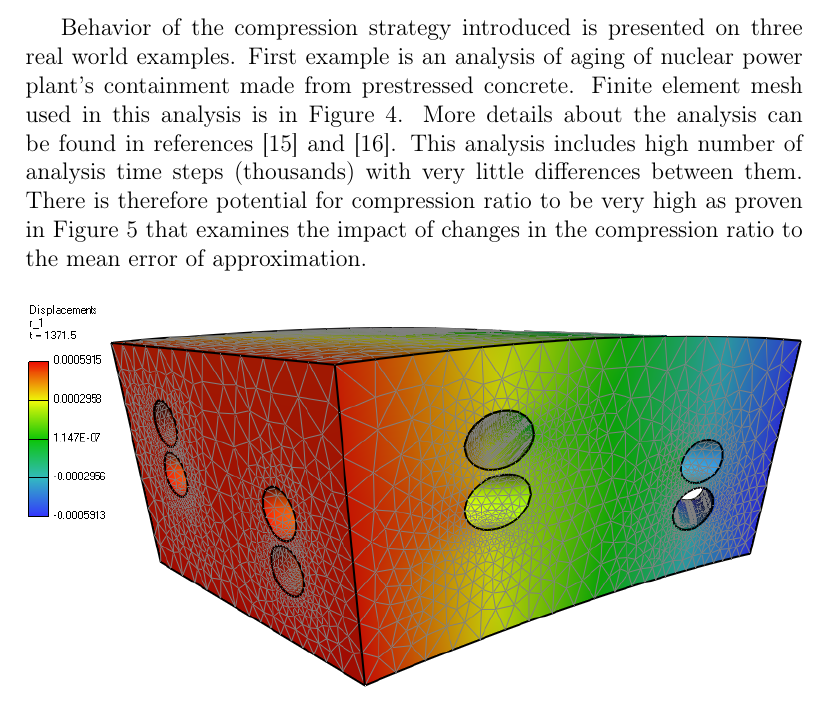
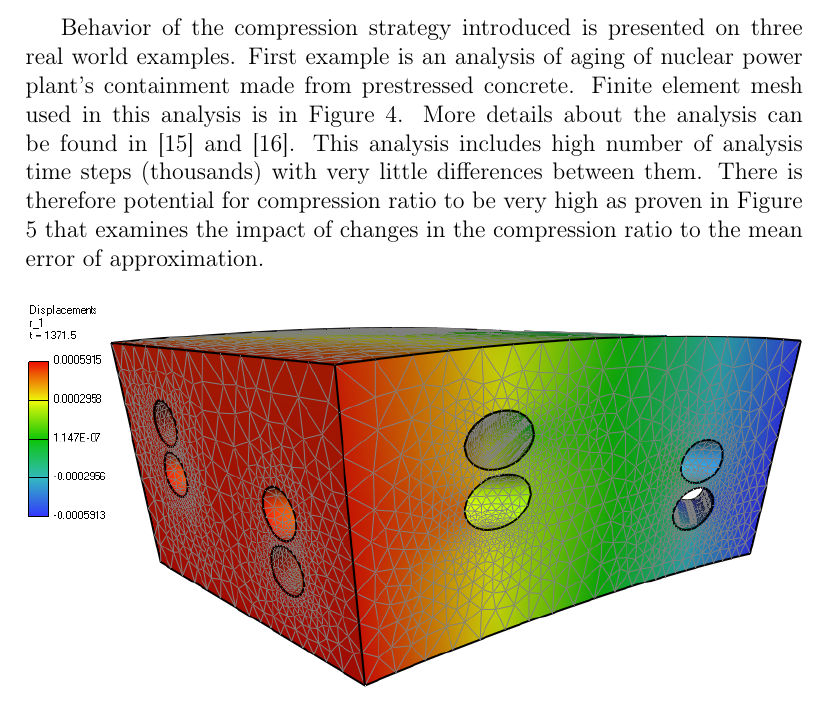
Before and after one commit to stepanbenes/svd-compression-paper, a LaTeX paper (paper.tex, which reads sections/results.tex): part of page 12 of 22, cut so that both start at the same text. Compiled offline with pdfLaTeX.

Commit message:
Update on Overleaf.

```diff
--- a/sections/results.tex
+++ b/sections/results.tex
@@ -18,7 +19,7 @@ The number of operations in the compression algorithm with respect to the number
 \end{figure}
 
 % reactor containment
-Behavior of the compression strategy introduced is presented on three real world examples. First example is an analysis of aging of nuclear power plant's containment made from prestressed concrete. Finite element mesh used in this analysis is in Figure \ref{fig:temelin:mesh}. More details about the analysis can be found in references \cite{Kruis2012} and \cite{Koudelka2009}. This analysis includes high number of analysis time steps (thousands) with very little differences between them. There is therefore potential for compression ratio to be very high as proven in Figure \ref{fig:temelin:NRMSD} that examines the impact of changes in the compression ratio to the mean error of approximation.
+Behavior of the compression strategy introduced is presented on three real world examples. First example is an analysis of aging of nuclear power plant's containment made from prestressed concrete. Finite element mesh used in this analysis is in Figure \ref{fig:temelin:mesh}. More details about the analysis can be found in \cite{Kruis2012} and \cite{Koudelka2009}. This analysis includes high number of analysis time steps (thousands) with very little differences between them. There is therefore potential for compression ratio to be very high as proven in Figure \ref{fig:temelin:NRMSD} that examines the impact of changes in the compression ratio to the mean error of approximation.
 
 \begin{figure}[H]
 \centering\includegraphics[width=\textwidth]{figures/temelin_screenshot}
```
Also changed, not shown: sections/introduction.tex (+2 -0 lines), sections/math.tex (+12 -1 lines), sections/results.tex (1 more changed lines).
